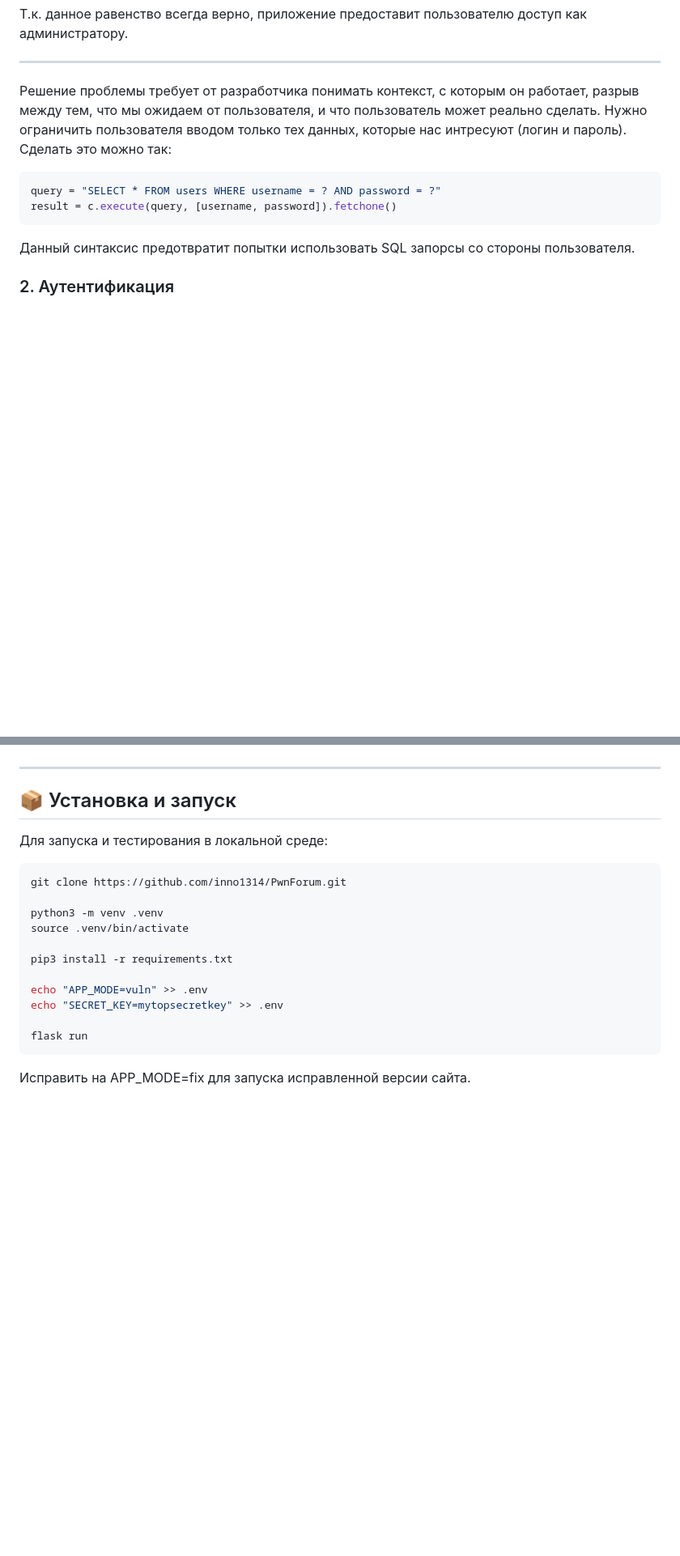
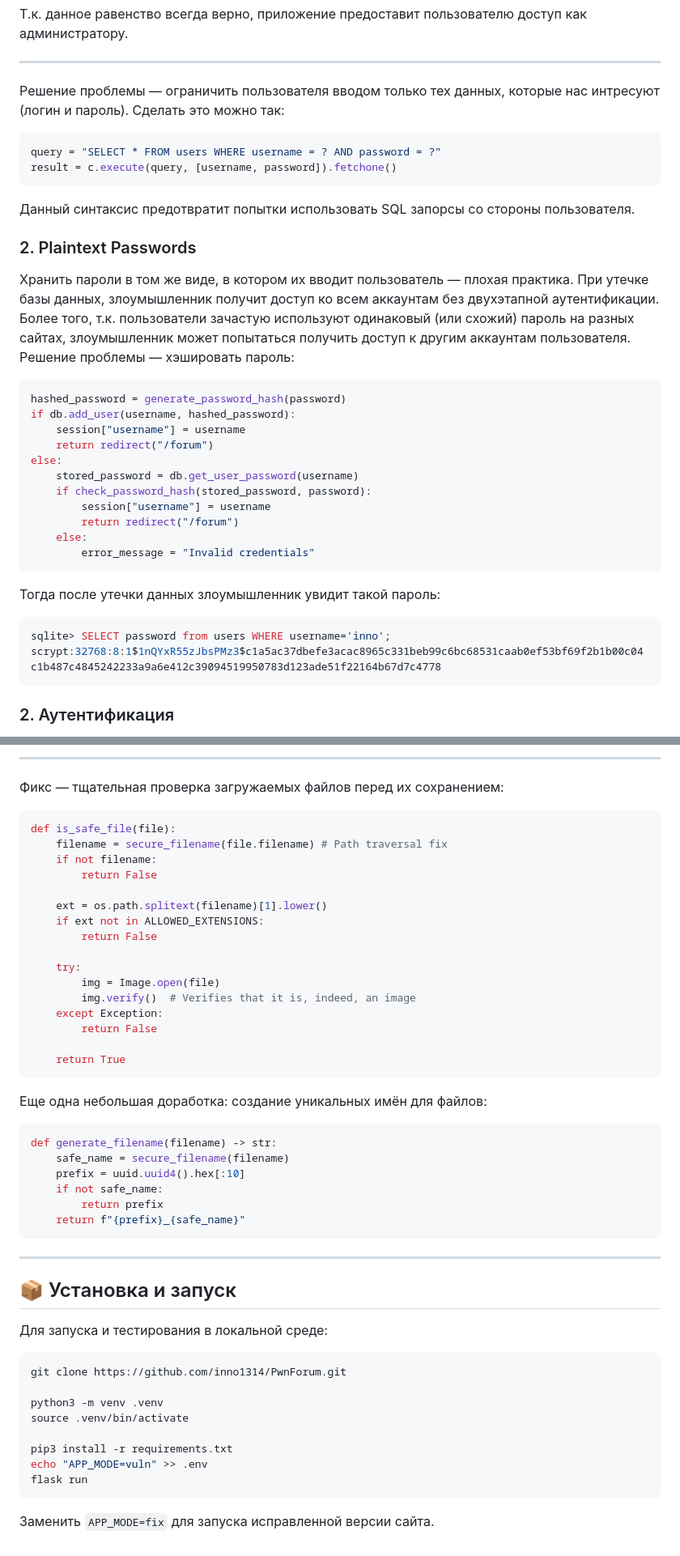
Before and after one commit to inno1314/PwnForum, a Markdown page: README.md, 2 parts joined by grey strips. Shown at 81% size. Drawn GitHub-style; blank space fills up the shorter version.

````diff
--- a/README.md
+++ b/README.md
@@ -24,13 +24,32 @@ SELECT * FROM users WHERE username = 'admin' AND password = '' OR '1'='1'
 
 ---
 
-Решение проблемы требует от разработчика понимать контекст, с которым он работает, разрыв между тем, что мы ожидаем от пользователя, и что пользователь может реально сделать.
-Нужно ограничить пользователя вводом только тех данных, которые нас интресуют (логин и пароль). Сделать это можно так:
+Решение проблемы — ограничить пользователя вводом только тех данных, которые нас интресуют (логин и пароль). Сделать это можно так:
 ```python
 query = "SELECT * FROM users WHERE username = ? AND password = ?"
 result = c.execute(query, [username, password]).fetchone()
 ```
 Данный синтаксис предотвратит попытки использовать SQL запорсы со стороны пользователя.
+### 2. Plaintext Passwords
+Хранить пароли в том же виде, в котором их вводит пользователь — плохая практика. При утечке базы данных, злоумышленник получит доступ ко всем аккаунтам без двухэтапной аутентификации. Более того, т.к. пользователи зачастую используют одинаковый (или схожий) пароль на разных сайтах, злоумышленник может попытаться получить доступ к другим аккаунтам пользователя. Решение проблемы — хэшировать пароль:
+```python
+hashed_password = generate_password_hash(password)
+if db.add_user(username, hashed_password):
+    session["username"] = username
+    return redirect("/forum")
+else:
+    stored_password = db.get_user_password(username)
+    if check_password_hash(stored_password, password):
+        session["username"] = username
+        return redirect("/forum")
+    else:
+        error_message = "Invalid credentials"
+```
+Тогда после утечки данных злоумышленник увидит такой пароль:
+```sql
+sqlite> SELECT password from users WHERE username='inno';
+scrypt:32768:8:1$1nQYxR55zJbsPMz3$c1a5ac37dbefe3acac8965c331beb99c6bc68531caab0ef53bf69f2b1b00c04c1b487c4845242233a9a6e412c39094519950783d123ade51f22164b67d7c4778
+```
 ### 2. Аутентификация
 Аутентификация — важный аспект безопасной веб-разработки; перед тем, как мы предоставим пользователю доступ к какому-то ресурсу или функционалу, мы должны убедится, что этот пользователь — действительно тот, за кого он себя выдает.
 Есть разные варианты сделать это. Например, после успешной авторизации, создать спецальный параметр в cookie:
@@ -128,3 +226,33 @@ except Exception:
+---
+
+Фикс — тщательная проверка загружаемых файлов перед их сохранением:
+```python
+def is_safe_file(file):
+    filename = secure_filename(file.filename) # Path traversal fix
+    if not filename:
+        return False
+
+    ext = os.path.splitext(filename)[1].lower()
+    if ext not in ALLOWED_EXTENSIONS:
+        return False
+
+    try:
+        img = Image.open(file)
+        img.verify()  # Verifies that it is, indeed, an image
+    except Exception:
+        return False
+
+    return True
+```
+Еще одна небольшая доработка: создание уникальных имён для файлов:
+```python
+def generate_filename(filename) -> str:
+    safe_name = secure_filename(filename)
+    prefix = uuid.uuid4().hex[:10]
+    if not safe_name:
+        return prefix
+    return f"{prefix}_{safe_name}"
+```
 
 ---
 
@@ -137,10 +265,7 @@ python3 -m venv .venv
 source .venv/bin/activate
 
 pip3 install -r requirements.txt
-
 echo "APP_MODE=vuln" >> .env
-echo "SECRET_KEY=mytopsecretkey" >> .env
-
 flask run
 ```
-Исправить на APP_MODE=fix для запуска исправленной версии сайта.
+Заменить `APP_MODE=fix` для запуска исправленной версии сайта.
````
Also changed, not shown: other parts of README.md (+98 -19 lines).
